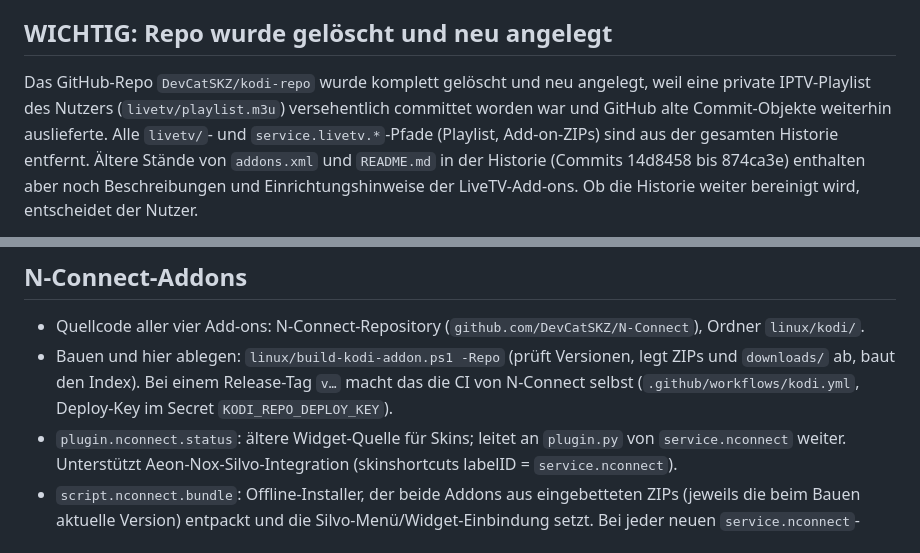
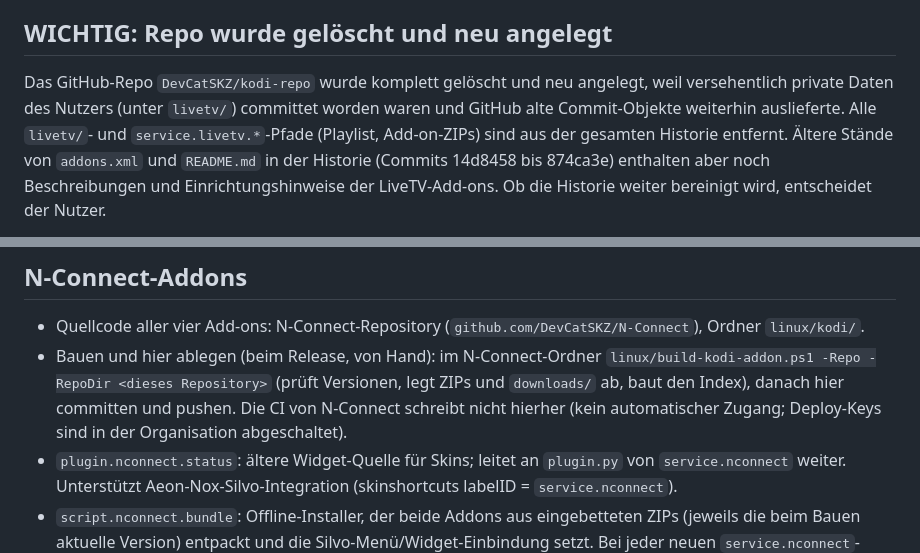
Before and after one commit to DevCatSKZ/kodi-repo, a Markdown page: AGENTS.md, 2 parts joined by grey strips. Drawn GitHub-style.

Commit message:
README und AGENTS.md: N-Connect-Add-ons werden von Hand abgelegt, nicht per CI
Die N-Connect-CI pflegt dieses Repository nicht (kein automatischer Zugang, Deploy-Keys sind in der Organisation
abgeschaltet). Beschrieben ist jetzt der Weg beim Release: linux/build-kodi-addon.ps1 -Repo -RepoDir, danach hier
committen und pushen. Der Satz zur Neuanlage des Repositorys nennt keine Einzelheiten privater Daten mehr.

```diff
--- a/AGENTS.md
+++ b/AGENTS.md
@@ -14,9 +14,9 @@
 ## WICHTIG: Repo wurde gelöscht und neu angelegt
 
 Das GitHub-Repo `DevCatSKZ/kodi-repo` wurde komplett gelöscht und neu
-angelegt, weil eine private IPTV-Playlist des Nutzers
-(`livetv/playlist.m3u`) versehentlich committet worden war und GitHub
-alte Commit-Objekte weiterhin auslieferte. Alle `livetv/`- und
+angelegt, weil versehentlich private Daten des Nutzers (unter `livetv/`)
+committet worden waren und GitHub alte Commit-Objekte weiterhin
+auslieferte. Alle `livetv/`- und
 `service.livetv.*`-Pfade (Playlist, Add-on-ZIPs) sind aus der gesamten
 Historie entfernt. Ältere Stände von `addons.xml` und `README.md` in der
 Historie (Commits 14d8458 bis 874ca3e) enthalten aber noch
@@ -47,11 +47,12 @@ Historie weiter bereinigt wird, entscheidet der Nutzer.
 
 - Quellcode aller vier Add-ons: N-Connect-Repository
   (`github.com/DevCatSKZ/N-Connect`), Ordner `linux/kodi/`.
-- Bauen und hier ablegen: `linux/build-kodi-addon.ps1 -Repo` (prüft
-  Versionen, legt ZIPs und `downloads/` ab, baut den Index). Bei einem
-  Release-Tag `v…` macht das die CI von N-Connect selbst
-  (`.github/workflows/kodi.yml`, Deploy-Key im Secret
-  `KODI_REPO_DEPLOY_KEY`).
+- Bauen und hier ablegen (beim Release, von Hand): im N-Connect-Ordner
+  `linux/build-kodi-addon.ps1 -Repo -RepoDir <dieses Repository>` (prüft
+  Versionen, legt ZIPs und `downloads/` ab, baut den Index), danach hier
+  committen und pushen. Die CI von N-Connect schreibt nicht hierher
+  (kein automatischer Zugang; Deploy-Keys sind in der Organisation
+  abgeschaltet).
 - `plugin.nconnect.status`: ältere Widget-Quelle für Skins; leitet an
   `plugin.py` von `service.nconnect` weiter. Unterstützt
   Aeon-Nox-Silvo-Integration (skinshortcuts labelID = `service.nconnect`).
```
Also changed, not shown: README.md (+5 -4 lines).
